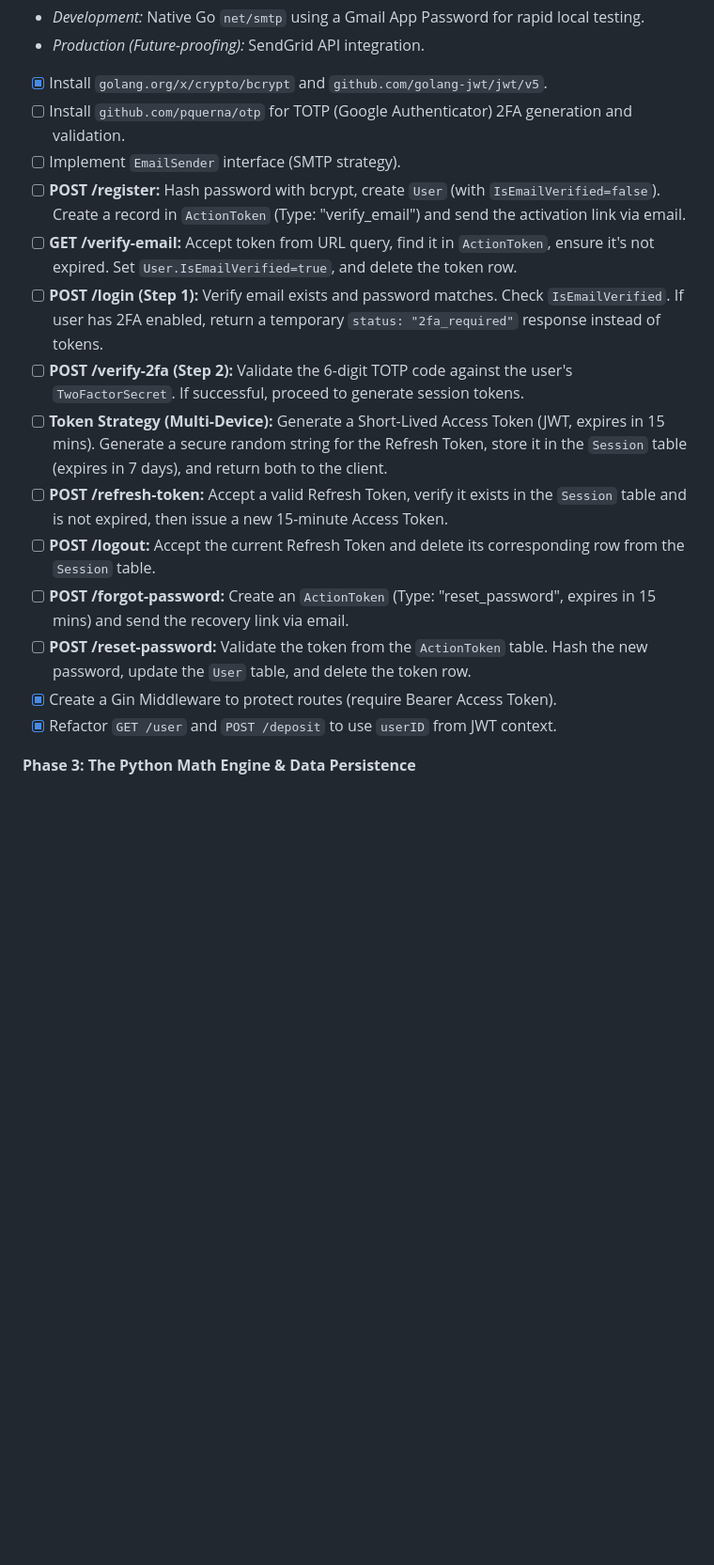
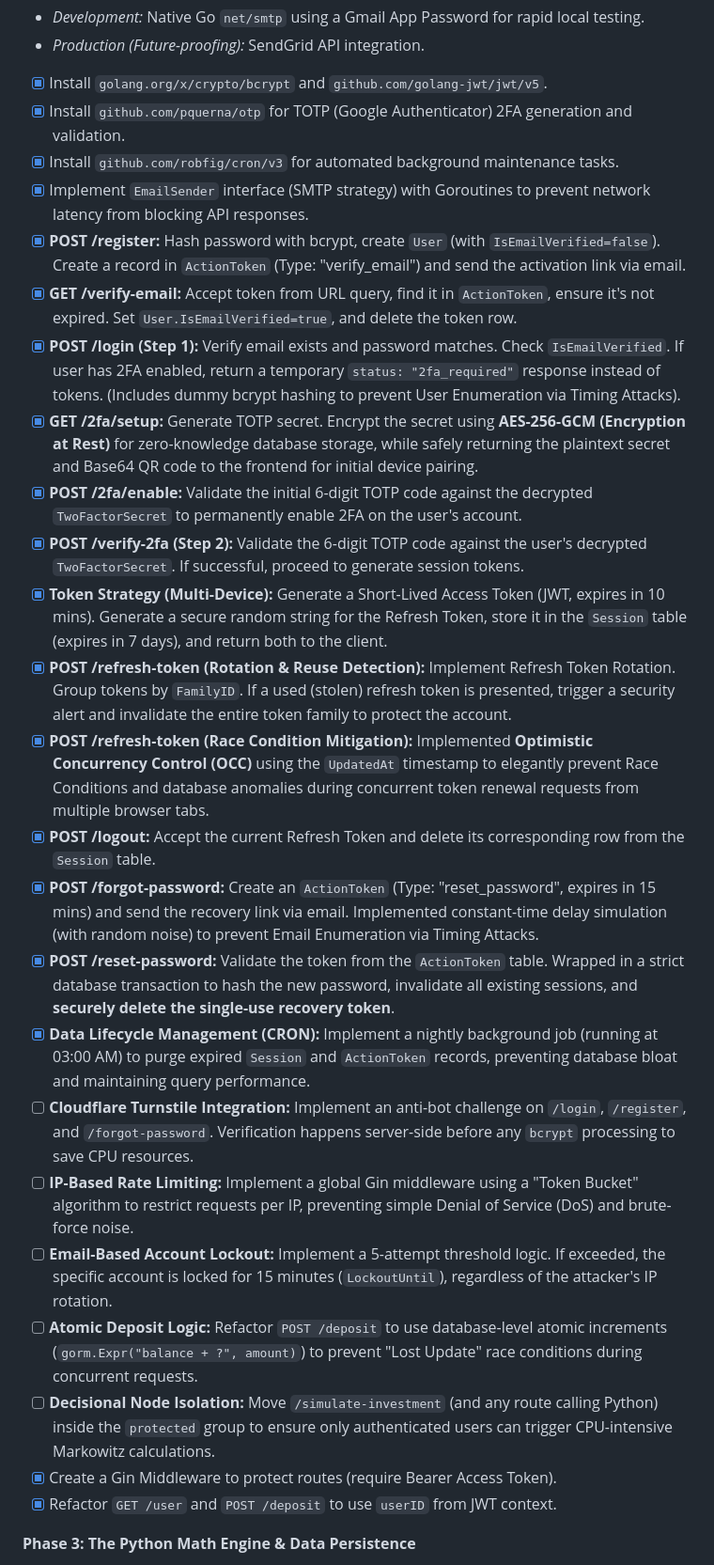
Before and after one commit to andreiOpran/InvestPilot, a Markdown page: PLAN.md, the part around one of its changes. Shown at 94% size. Rendered like a GitHub page; blank space fills up the shorter version.

Commit message:
[DOCS] update PLAN.md

```diff
--- a/PLAN.md
+++ b/PLAN.md
@@ -134,17 +139,27 @@ An `EmailSender` interface will be implemented to decouple the email logic from
 - *Production (Future-proofing):* SendGrid API integration.
 
 - [x] Install `golang.org/x/crypto/bcrypt` and `github.com/golang-jwt/jwt/v5`.
-- [ ] Install `github.com/pquerna/otp` for TOTP (Google Authenticator) 2FA generation and validation.
-- [ ] Implement `EmailSender` interface (SMTP strategy).
-- [ ] **POST /register:** Hash password with bcrypt, create `User` (with `IsEmailVerified=false`). Create a record in `ActionToken` (Type: "verify_email") and send the activation link via email.
-- [ ] **GET /verify-email:** Accept token from URL query, find it in `ActionToken`, ensure it's not expired. Set `User.IsEmailVerified=true`, and delete the token row.
-- [ ] **POST /login (Step 1):** Verify email exists and password matches. Check `IsEmailVerified`. If user has 2FA enabled, return a temporary `status: "2fa_required"` response instead of tokens.
-- [ ] **POST /verify-2fa (Step 2):** Validate the 6-digit TOTP code against the user's `TwoFactorSecret`. If successful, proceed to generate session tokens.
-- [ ] **Token Strategy (Multi-Device):** Generate a Short-Lived Access Token (JWT, expires in 15 mins). Generate a secure random string for the Refresh Token, store it in the `Session` table (expires in 7 days), and return both to the client.
-- [ ] **POST /refresh-token:** Accept a valid Refresh Token, verify it exists in the `Session` table and is not expired, then issue a new 15-minute Access Token.
-- [ ] **POST /logout:** Accept the current Refresh Token and delete its corresponding row from the `Session` table.
-- [ ] **POST /forgot-password:** Create an `ActionToken` (Type: "reset_password", expires in 15 mins) and send the recovery link via email.
-- [ ] **POST /reset-password:** Validate the token from the `ActionToken` table. Hash the new password, update the `User` table, and delete the token row.
+- [x] Install `github.com/pquerna/otp` for TOTP (Google Authenticator) 2FA generation and validation.
+- [x] Install `github.com/robfig/cron/v3` for automated background maintenance tasks.
+- [x] Implement `EmailSender` interface (SMTP strategy) with Goroutines to prevent network latency from blocking API responses.
+- [x] **POST /register:** Hash password with bcrypt, create `User` (with `IsEmailVerified=false`). Create a record in `ActionToken` (Type: "verify_email") and send the activation link via email.
+- [x] **GET /verify-email:** Accept token from URL query, find it in `ActionToken`, ensure it's not expired. Set `User.IsEmailVerified=true`, and delete the token row.
+- [x] **POST /login (Step 1):** Verify email exists and password matches. Check `IsEmailVerified`. If user has 2FA enabled, return a temporary `status: "2fa_required"` response instead of tokens. (Includes dummy bcrypt hashing to prevent User Enumeration via Timing Attacks).
+- [x] **GET /2fa/setup:** Generate TOTP secret. Encrypt the secret using **AES-256-GCM (Encryption at Rest)** for zero-knowledge database storage, while safely returning the plaintext secret and Base64 QR code to the frontend for initial device pairing.
+- [x] **POST /2fa/enable:** Validate the initial 6-digit TOTP code against the decrypted `TwoFactorSecret` to permanently enable 2FA on the user's account.
+- [x] **POST /verify-2fa (Step 2):** Validate the 6-digit TOTP code against the user's decrypted `TwoFactorSecret`. If successful, proceed to generate session tokens.
+- [x] **Token Strategy (Multi-Device):** Generate a Short-Lived Access Token (JWT, expires in 10 mins). Generate a secure random string for the Refresh Token, store it in the `Session` table (expires in 7 days), and return both to the client.
+- [x] **POST /refresh-token (Rotation & Reuse Detection):** Implement Refresh Token Rotation. Group tokens by `FamilyID`. If a used (stolen) refresh token is presented, trigger a security alert and invalidate the entire token family to protect the account.
+- [x] **POST /refresh-token (Race Condition Mitigation):** Implemented **Optimistic Concurrency Control (OCC)** using the `UpdatedAt` timestamp to elegantly prevent Race Conditions and database anomalies during concurrent token renewal requests from multiple browser tabs.
+- [x] **POST /logout:** Accept the current Refresh Token and delete its corresponding row from the `Session` table.
+- [x] **POST /forgot-password:** Create an `ActionToken` (Type: "reset_password", expires in 15 mins) and send the recovery link via email. Implemented constant-time delay simulation (with random noise) to prevent Email Enumeration via Timing Attacks.
+- [x] **POST /reset-password:** Validate the token from the `ActionToken` table. Wrapped in a strict database transaction to hash the new password, invalidate all existing sessions, and **securely delete the single-use recovery token**.
+- [x] **Data Lifecycle Management (CRON):** Implement a nightly background job (running at 03:00 AM) to purge expired `Session` and `ActionToken` records, preventing database bloat and maintaining query performance.
+- [ ] **Cloudflare Turnstile Integration:** Implement an anti-bot challenge on `/login`, `/register`, and `/forgot-password`. Verification happens server-side before any `bcrypt` processing to save CPU resources.
+- [ ] **IP-Based Rate Limiting:** Implement a global Gin middleware using a "Token Bucket" algorithm to restrict requests per IP, preventing simple Denial of Service (DoS) and brute-force noise.
+- [ ] **Email-Based Account Lockout:** Implement a 5-attempt threshold logic. If exceeded, the specific account is locked for 15 minutes (`LockoutUntil`), regardless of the attacker's IP rotation.
+- [ ] **Atomic Deposit Logic:** Refactor `POST /deposit` to use database-level atomic increments (`gorm.Expr("balance + ?", amount)`) to prevent "Lost Update" race conditions during concurrent requests.
+- [ ] **Decisional Node Isolation:** Move `/simulate-investment` (and any route calling Python) inside the `protected` group to ensure only authenticated users can trigger CPU-intensive Markowitz calculations.
 - [x] Create a Gin Middleware to protect routes (require Bearer Access Token).
 - [x] Refactor `GET /user` and `POST /deposit` to use `userID` from JWT context.
 
```
Also changed, not shown: other parts of PLAN.md (+28 -17 lines).
